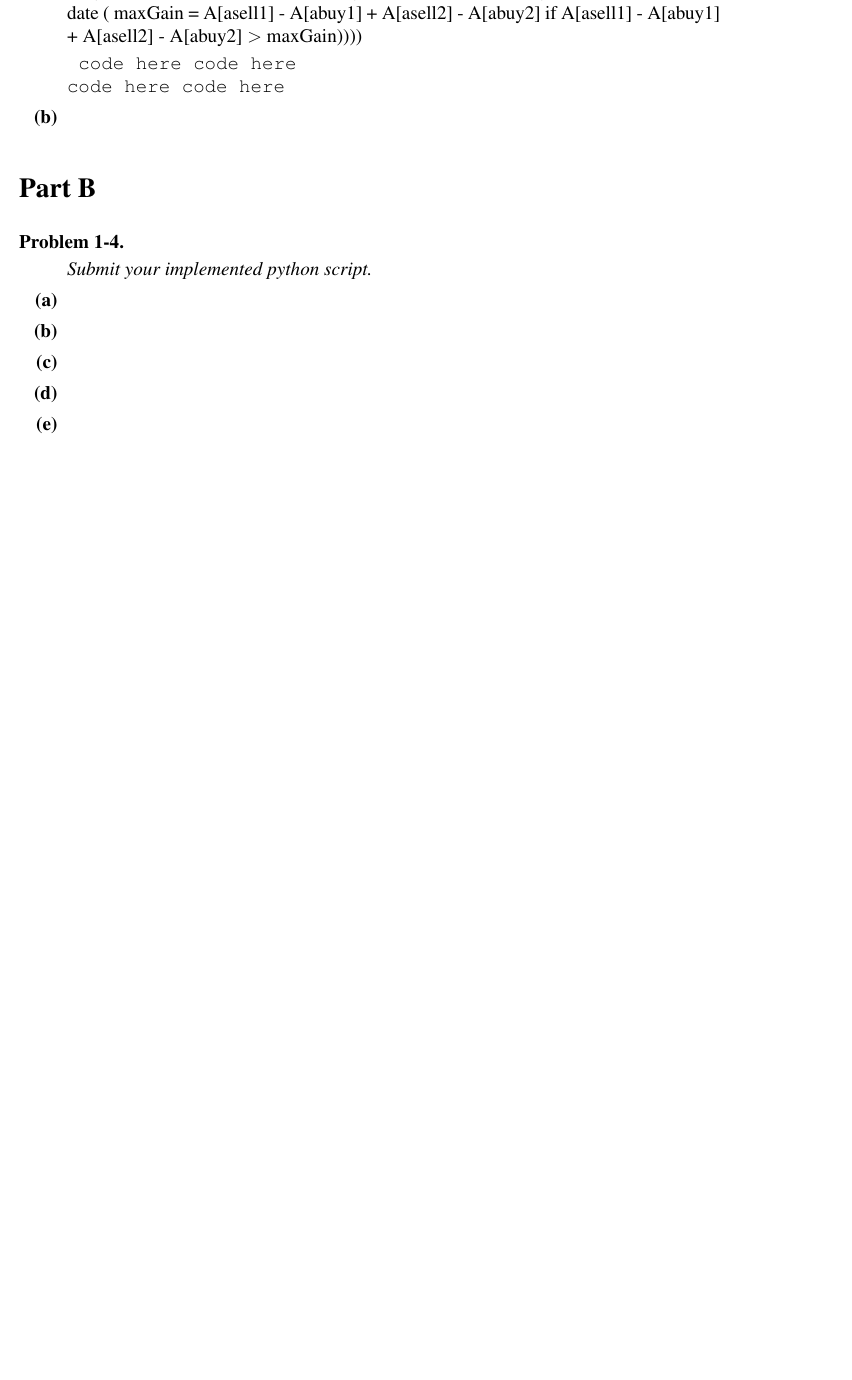
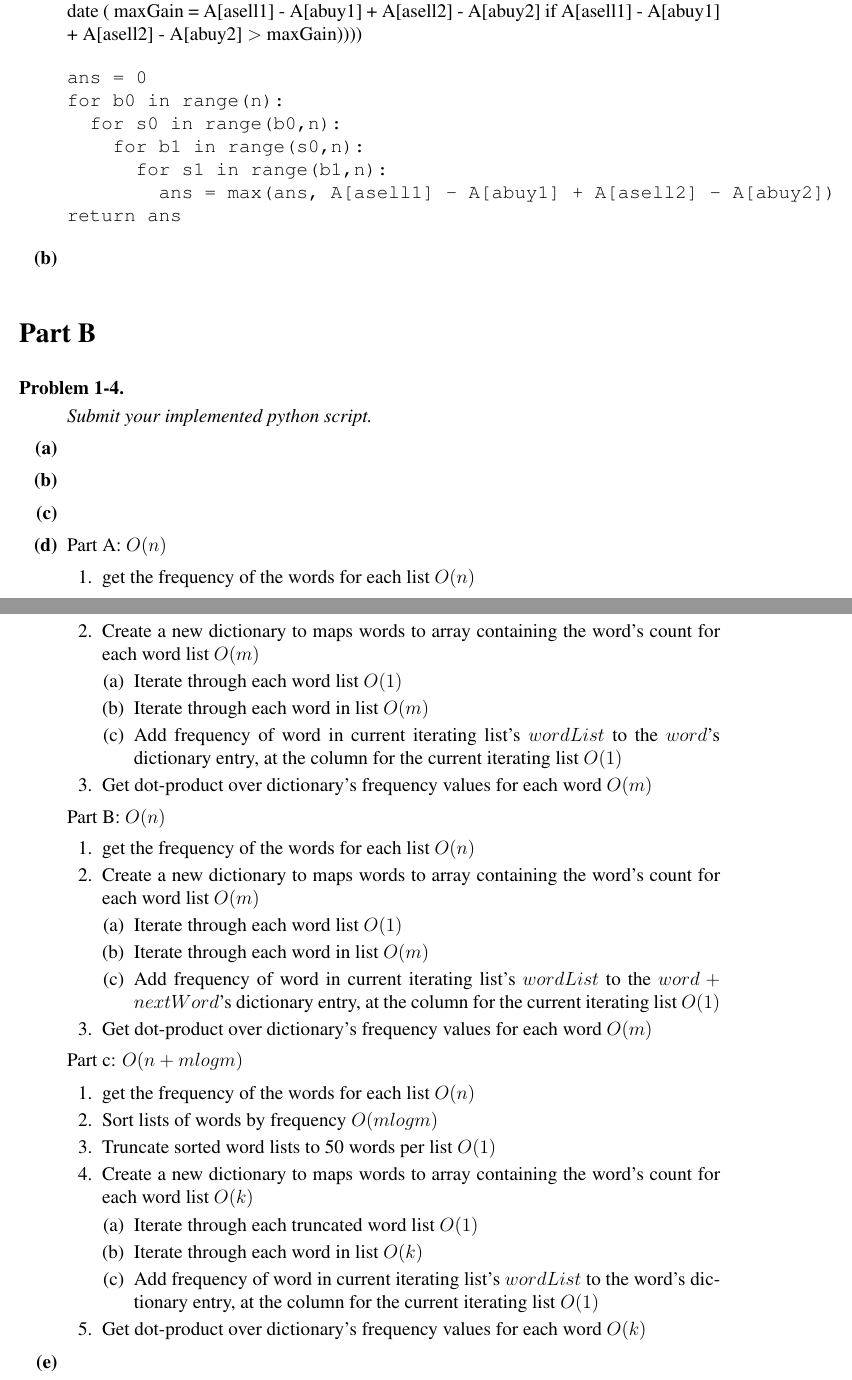
Before and after one commit to alist/6006pset1, a LaTeX document (solution_template.tex): part of page 3 of 3 before the commit and two parts of pages 3 and 4 of 4 after it, the two joined at a grey line, cut so that both start at the same text, the shorter picture padded with empty space. Compiled offline with pdfLaTeX.

Commit message:
did code analysis; did nieve stock gain

```diff
--- a/solution_template.tex
+++ b/solution_template.tex
@@ -5,6 +5,7 @@
 
 \usepackage{amsmath}
 \usepackage{color}
+\usepackage{clrscode}
 
 \input{macros}
 
@@ -231,11 +236,15 @@ $ f2, f1, f5, f4, f3 $
 \begin{problemparts}
 \problempart The nieve solution is $O(n^4)$ with 4-nested loops. It holds a variable named $maxGain$ while (for abuy1 in A for first buy date (for asell1 $>$ abuy1 in A for first sell date (for abuy2 $>=$ asell1 in A for second buy date (for asell2 $>$ abuy2 in A for second sell date ( maxGain = A[asell1] - A[abuy1] + A[asell2] - A[abuy2] if A[asell1] - A[abuy1] + A[asell2] - A[abuy2] $>$ maxGain))))
 
-
-\texttt { code here code here\\
-\
- code here code here }
-
+\begin{verbatim}
+ans = 0
+for b0 in range(n):
+  for s0 in range(b0,n):
+    for b1 in range(s0,n):
+      for s1 in range(b1,n):
+        ans = max(ans, A[asell1] - A[abuy1] + A[asell2] - A[abuy2])
+return ans
+\end{verbatim}
 
 \problempart
 \end{problemparts}
@@ -248,10 +257,58 @@ $ f2, f1, f5, f4, f3 $
 \problempart
 \problempart
 \problempart
+Part A: $O(n)$
+\begin{enumerate}
+\item get the frequency of the words for each list $O(n)$
+
+\item Create a new dictionary to maps words to array containing the word's count for each word list $O(m)$
+  \begin{enumerate}
+  \item Iterate through each word list $O(1)$
+
+  \item Iterate through each word in list $O(m)$
+
+  \item Add frequency of word in current iterating list's $wordList$ to the $word$'s dictionary entry, at the column for the current iterating list $O(1)$
+  \end{enumerate}
+  \item Get dot-product over dictionary's frequency values for each word $O(m)$
+\end{enumerate}
+
+Part B: $O(n)$
+\begin{enumerate}
+\item get the frequency of the words for each list $O(n)$
+
+\item Create a new dictionary to maps words to array containing the word's count for each word list $O(m)$
+  \begin{enumerate}
+  \item Iterate through each word list $O(1)$
+
+  \item Iterate through each word in list $O(m)$
+
+  \item Add frequency of word in current iterating list's $wordList$ to the $word + nextWord$'s dictionary entry, at the column for the current iterating list $O(1)$
+  \end{enumerate}
+  \item Get dot-product over dictionary's frequency values for each word $O(m)$
+\end{enumerate}
+
+Part c: $O(n + mlogm)$
+
+\begin{enumerate}
+\item get the frequency of the words for each list $O(n)$
+
+\item Sort lists of words by frequency $O(mlogm)$
+
+\item Truncate sorted word lists to 50 words per list $O(1)$
+
+\item Create a new dictionary to maps words to array containing the word's count for each word list $O(k)$
+  \begin{enumerate}
+  \item Iterate through each truncated word list $O(1)$
+
+  \item Iterate through each word in list $O(k)$
+
+  \item Add frequency of word in current iterating list's $wordList$ to the word's dictionary entry, at the column for the current iterating list $O(1)$
+  \end{enumerate}
+\item Get dot-product over dictionary's frequency values for each word $O(k)$
+\end{enumerate}
+
 \problempart
 \end{problemparts}
 \end{problems}
 
-
-
 \end{document}
```
Also changed, not shown: solution_template.pdf, solution_template.tex (12 more changed lines).
